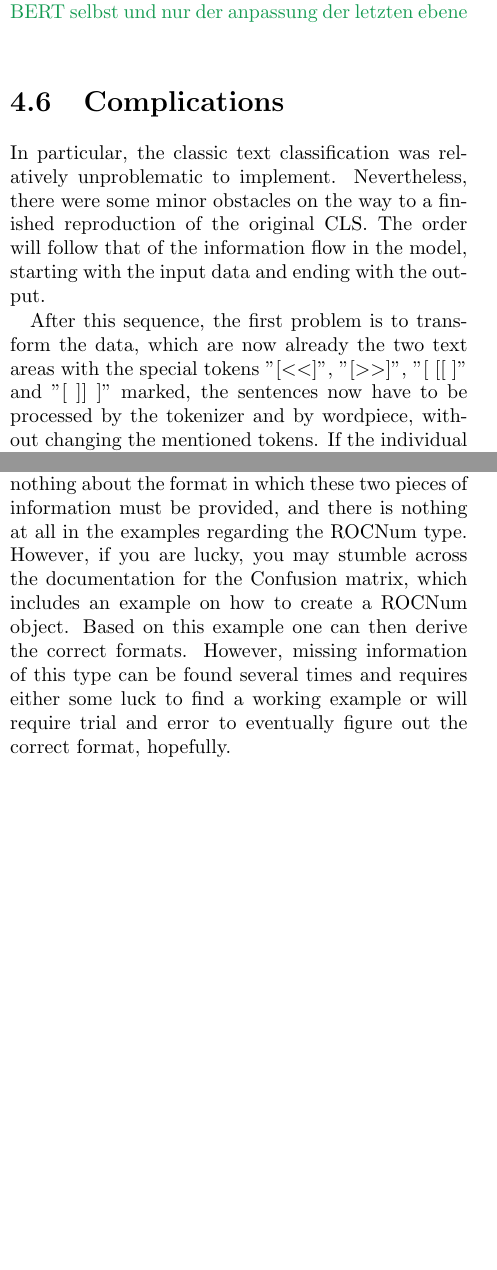
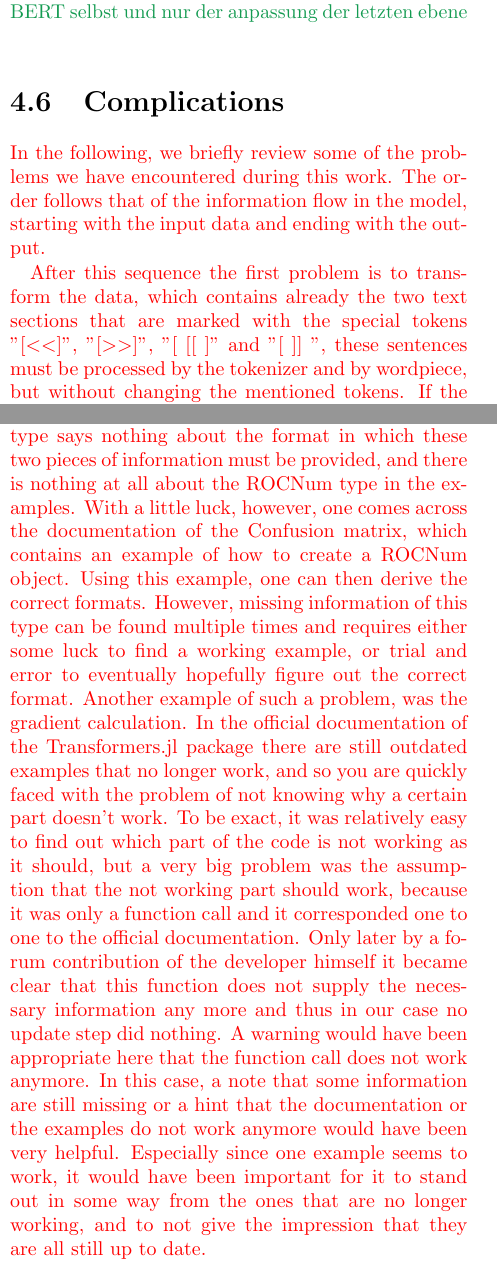
Before and after one commit to JanNiklasWeder/reproducibility-scibert, a LaTeX thesis (bericht/document.tex, which reads bericht/sections/experiments.tex): two parts of the columns of pages 12 and 13 of 16, joined at a grey line, cut so that both start at the same text, the shorter picture padded with empty space. Compiled offline with pdfLaTeX.

Commit message:
Revised and expanded section 'complications' in chapter 'Experiments'

```diff
--- a/bericht/sections/experiments.tex
+++ b/bericht/sections/experiments.tex
@@ -64,8 +64,12 @@ dependency  tag and arc embedding of size 100 and biaffine matrix attention
 Vorherige experimente unter dem "festhalten" von BERT selbst und nur der anpassung der letzten ebene
 \color{black}
 \section{Complications}
-In particular, the classic text classification was relatively unproblematic to implement. Nevertheless, there were some minor obstacles on the way to a finished reproduction of the original CLS. The order will follow that of the information flow in the model, starting with the input data and ending with the output.
+\color{red}
+In the following, we briefly review some of the problems we have encountered during this work. The order follows that of the information flow in the model, starting with the input data and ending with the output.
 
-After this sequence, the first problem is to transform the data, which are now already the two text areas with the special tokens "[\textless\textless]", "[\textgreater\textgreater]", "[~[[~]" and "[~]]~]" marked, the sentences now have to be processed by the tokenizer and by wordpiece, without changing the mentioned tokens. If the individual sentences would be processed without further precautions, then the special tokens would be modified. Through this alteration, however, these tokens would no longer be interpreted by the vocabulary as special tokens, but would be regarded as "normal" words. To avoid this, a wrapper was written, which divides the text into partitions and processes them individually by the Tokenizer and Wordpiece. This was particularly necessary due to the fact that the partitions marked by a pair of corresponding special tokens might not have the same length after processing. Due to this potential variation of the segment length, it is not directly possible to find the new position of the tokens from the old one and simply adding them manually. Instead, the individual sections separated by the special tokens are processed individually and subsequently the special tokens are placed between the corresponding segments. This procedure is based on the addition of the "[CLS]" and "[SEP]" tokens in the CLS, but extends it.
-The next problem follows directly the previously described one. The individual sentences of the data sets sometimes consist of characters that do not occupy only one "code unit" and so problems can occur if the end of a string is expected at the position of the length of the string.A 'code unit' describes here a fixed size in the memory which is needed in general for the coding of a single character. Fortunately, an error is generated if an attempt is made to create a view of a string that ends or begins in the middle of a character that spans multiple code units. Although the error is relatively vague, a closer look at the string quickly reveals that the error occurs in the vicinity of special characters. With this knowledge one can quickly find the explanation and the underlying problem in the corresponding documentation due to the different number of code units that are sometimes necessary to encode special characters. The functions 'firstindex' and 'lastindex' or the 'split' function can help here. All these functions take into account the differences between position and code unit.
-Another, more general problem was that some packages provide very few examples of their use and at the same time are not sufficiently detailed in the specifications. This leaves open questions that make the use of the packages at first impossible. For example, the MLBase package provides many different metrics, but requires an object of type ROCNums for the calculation. This type can be generated by the MLBase package, but the documentation only says that a ground truth and the predictions of the model are required as input. However, the documentation for the actual ROCNum type says nothing about the format in which these two pieces of information must be provided, and there is nothing at all in the examples regarding the ROCNum type. However, if you are lucky, you may stumble across the documentation for the Confusion matrix, which includes an example on how to create a ROCNum object. Based on this example one can then derive the correct formats. However, missing information of this type can be found several times and requires either some luck to find a working example or will require trial and error to eventually figure out the correct format, hopefully.
+After this sequence the first problem is to transform the data, which contains already the two text sections that are marked with the special tokens "[\textless\textless]", "[\textgreater\textgreater]", "[~[[~]" and "[~]]~", these sentences must be processed by the tokenizer and by wordpiece, but without changing the mentioned tokens. If the individual sentences were processed without further precautions, the special tokens would be modified as well. However, due to this alteration, these tokens would no longer be interpreted as special tokens by the vocabulary, but would be seen as "normal" words. To avoid this, a wrapper was written that splits the text into partitions and processes them individually using the tokenizer and wordpiece. This was necessary primarily because partitions identified by a pair of corresponding special tokens might not have the same length after processing. Due to this potential variation in segment length, it is not directly possible to find the new position of the tokens based on the old one and simply add them manually. Instead, the individual sections separated by the special tokens are processed one by one and then the special tokens are placed in between the corresponding segments. This procedure is based on the addition of the "[CLS]" and "[SEP]" tokens in the CLS, but extends it.
+
+The next problem follows directly the one described before. The individual records of the data sets sometimes consist of characters that do not occupy only one "code unit" and so problems can occur when the end of a string is expected to be at the position of the length of the string. A "code unit" here describes a fixed size in memory that is generally required for encoding a single character. Fortunately, an error is generated when attempting to create a view of a string that ends or begins in the middle of a character that spans multiple code units. Although the error is relatively vague, a closer look at the string quickly reveals that the error occurs near special characters. With this knowledge, because of the different number of code units sometimes required to encode special characters, one can quickly find the explanation and underlying problem in the appropriate documentation. Here the functions 'firstindex' and 'lastindex' or the function 'split' can help. All these functions take into account the differences between position and code unit.
+
+Another, more general problem was that some packages provide very few examples of how they should be used, and at the same time are not sufficiently detailed in the specifications. This leaves unanswered questions that initially prevent the packages from being used. For example, the MLBase package provides many different metrics, but requires an object of type ROCNums for computation. This type can be generated by the MLBase package, but the documentation only says that a ground truth and the predictions of the model are needed as input. However, the documentation for the actual ROCNum type says nothing about the format in which these two pieces of information must be provided, and there is nothing at all about the ROCNum type in the examples. With a little luck, however, one comes across the documentation of the Confusion matrix, which contains an example of how to create a ROCNum object. Using this example, one can then derive the correct formats. However, missing information of this type can be found multiple times and requires either some luck to find a working example, or trial and error to eventually hopefully figure out the correct format.  Another example of such a problem, was the gradient calculation. In the official documentation of the Transformers.jl package there are still outdated examples that no longer work, and so you are quickly faced with the problem of not knowing why a certain part doesn't work. To be exact, it was relatively easy to find out which part of the code is not working as it should, but a very big problem was the assumption that the not working part should work, because it was only a function call and it corresponded one to one to the official documentation. Only later by a forum contribution of the developer himself it became clear that this function does not supply the necessary information any more and thus in our case no update step did nothing. A warning would have been appropriate here that the function call does not work anymore. In this case, a note that some information are still missing or a hint that the documentation or the examples do not work anymore would have been very helpful. Especially since one example seems to work, it would have been important for it to stand out in some way from the ones that are no longer working, and to not give the impression that they are all still up to date.
+\color{black}
```
Also changed, not shown: bericht/sections/introduction.tex (+0 -3 lines), bericht/document.pdf.
